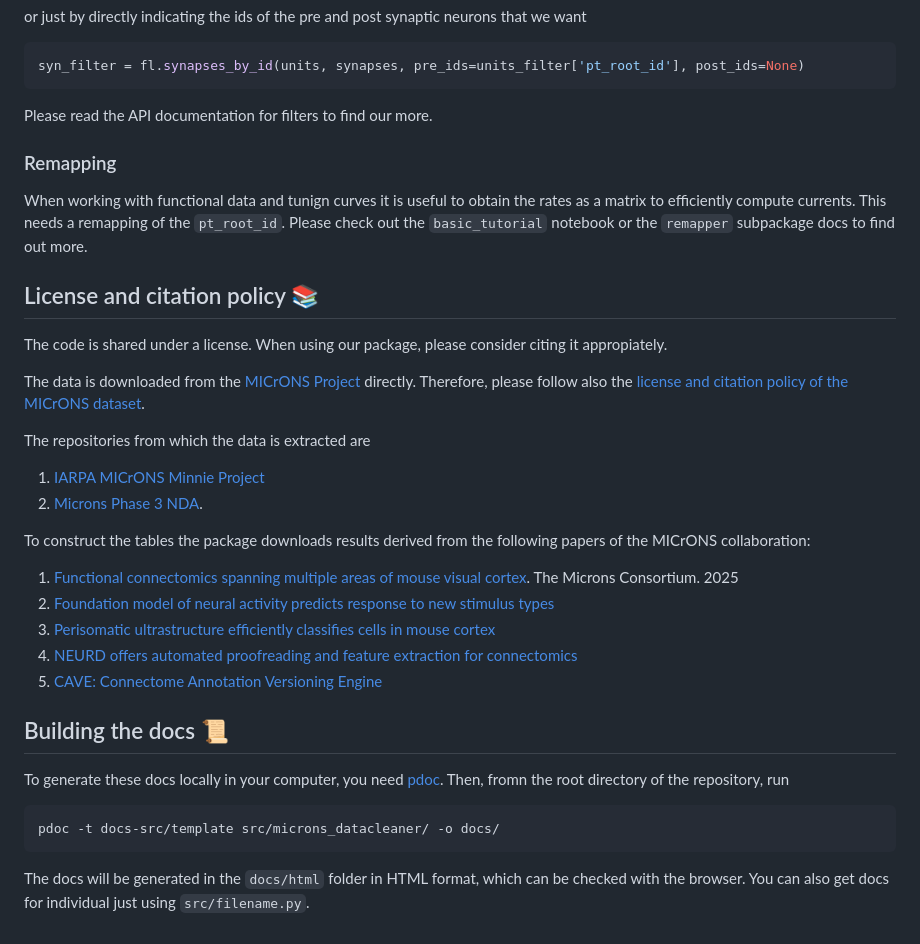
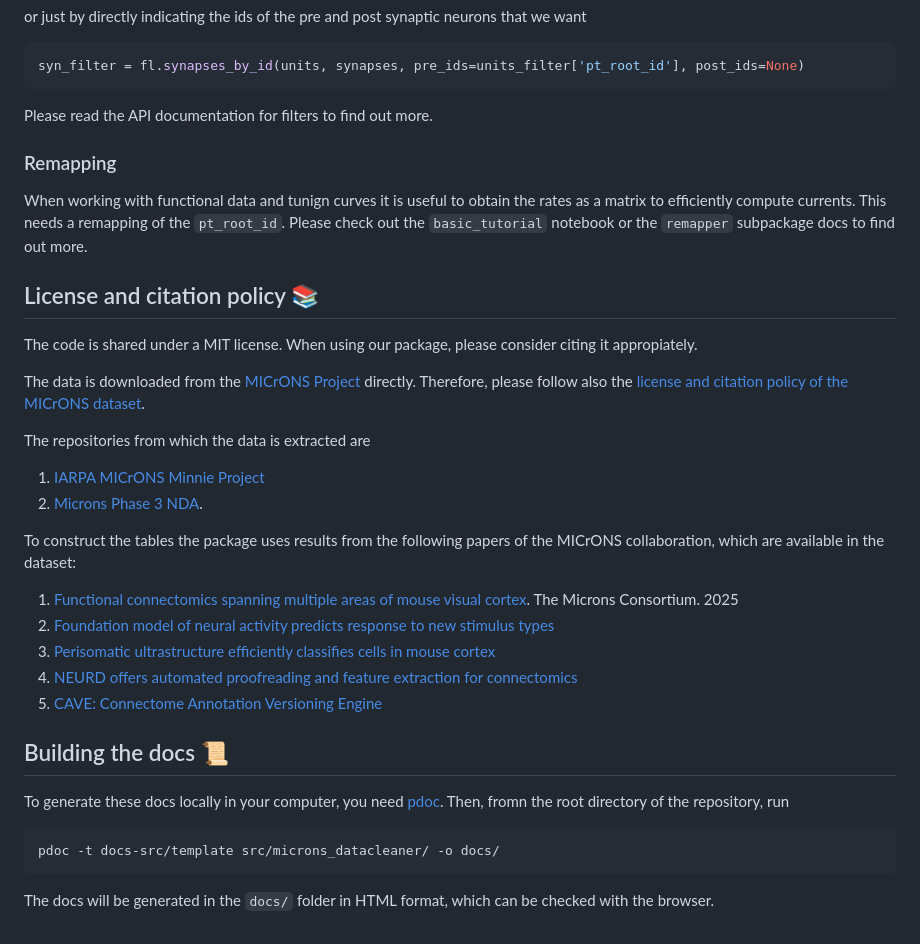
Before and after one commit to MICrONS-Milano-CoLab/MICrONS-datacleaner, a Markdown page: docs-src/docs_main.md, the part around the change printed below. GitHub-like rendering.

````diff
--- a/docs-src/docs_main.md
+++ b/docs-src/docs_main.md
@@ -106,7 +108,7 @@ or just by directly indicating the ids of the pre and post synaptic neurons that
 syn_filter = fl.synapses_by_id(units, synapses, pre_ids=units_filter['pt_root_id'], post_ids=None)
 ```
 
-Please read the API documentation for filters to find our more.
+Please read the API documentation for filters to find out more.
 
 ### Remapping
 
@@ -115,7 +117,7 @@ When working with functional data and tunign curves it is useful to obtain the r
 
 ## License and citation policy 📚
 
-The code is shared under a license. When using our package, please consider citing it appropiately.
+The code is shared under a MIT license. When using our package, please consider citing it appropiately.
 
 The data is downloaded from the [MICrONS Project](https://www.microns-explorer.org/) directly. Therefore, please follow also the [license and citation policy of the MICrONS dataset](https://www.microns-explorer.org/citation-policy).
 
@@ -124,7 +126,7 @@ The repositories from which the data is extracted are
 1. [IARPA MICrONS Minnie Project](https://doi.org/10.60533/BOSS-2021-T0SY)
 2. [Microns Phase 3 NDA](https://github.com/cajal/microns_phase3_nda).
 
-To construct the tables the package downloads results derived from the following papers of the MICrONS collaboration:
+To construct the tables the package uses results from the following papers of the MICrONS collaboration, which are available in the dataset:
 
 1. [Functional connectomics spanning multiple areas of mouse visual cortex](https://doi.org/10.1038/s41586-025-08790-w). The Microns Consortium. 2025
 2. [Foundation model of neural activity predicts response to new stimulus types](https://doi.org/10.1038/s41586-025-08829-y)
@@ -140,4 +142,4 @@ To generate these docs locally in your computer, you need [pdoc](https://pdoc.de
 pdoc -t docs-src/template src/microns_datacleaner/ -o docs/
 ```
 
-The docs will be generated in the `docs/html` folder in HTML format, which can be checked with the browser. You can also get docs for individual just using `src/filename.py`.
+The docs will be generated in the `docs/` folder in HTML format, which can be checked with the browser.
````
Also changed, not shown: other parts of docs-src/docs_main.md (+12 -10 lines), README.md (+4 -5 lines).
